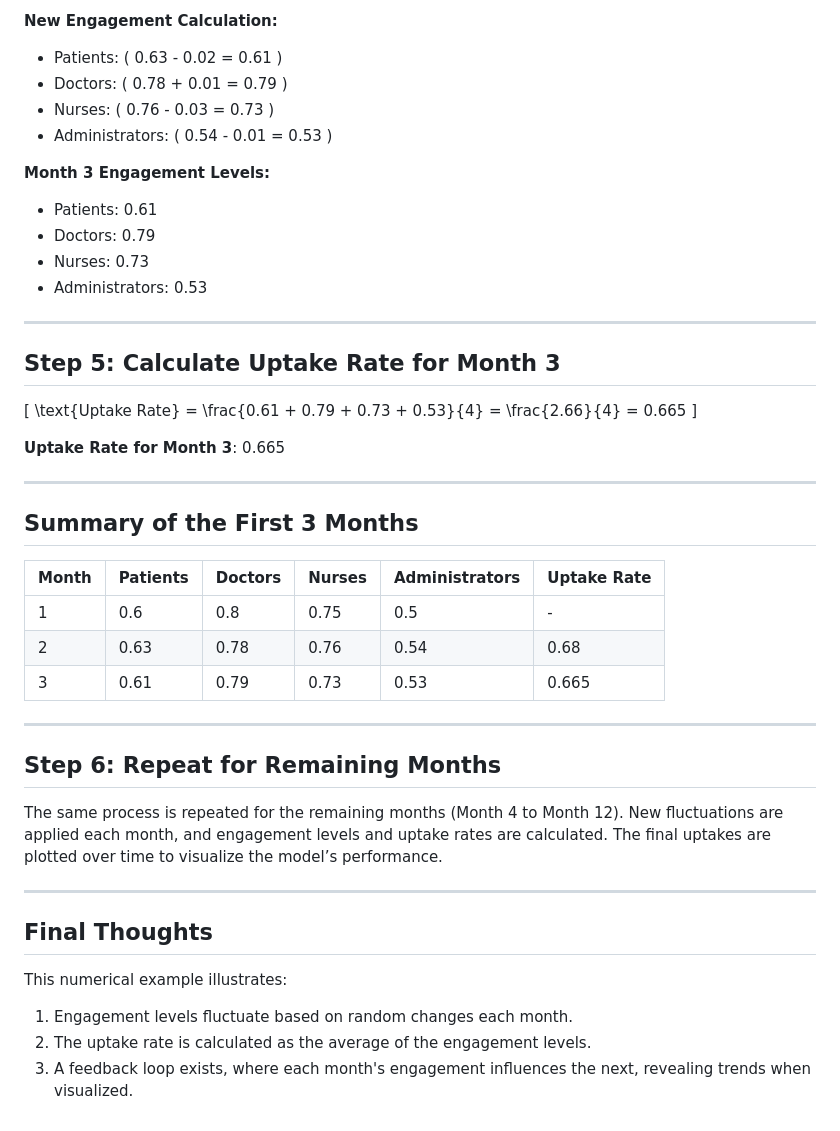
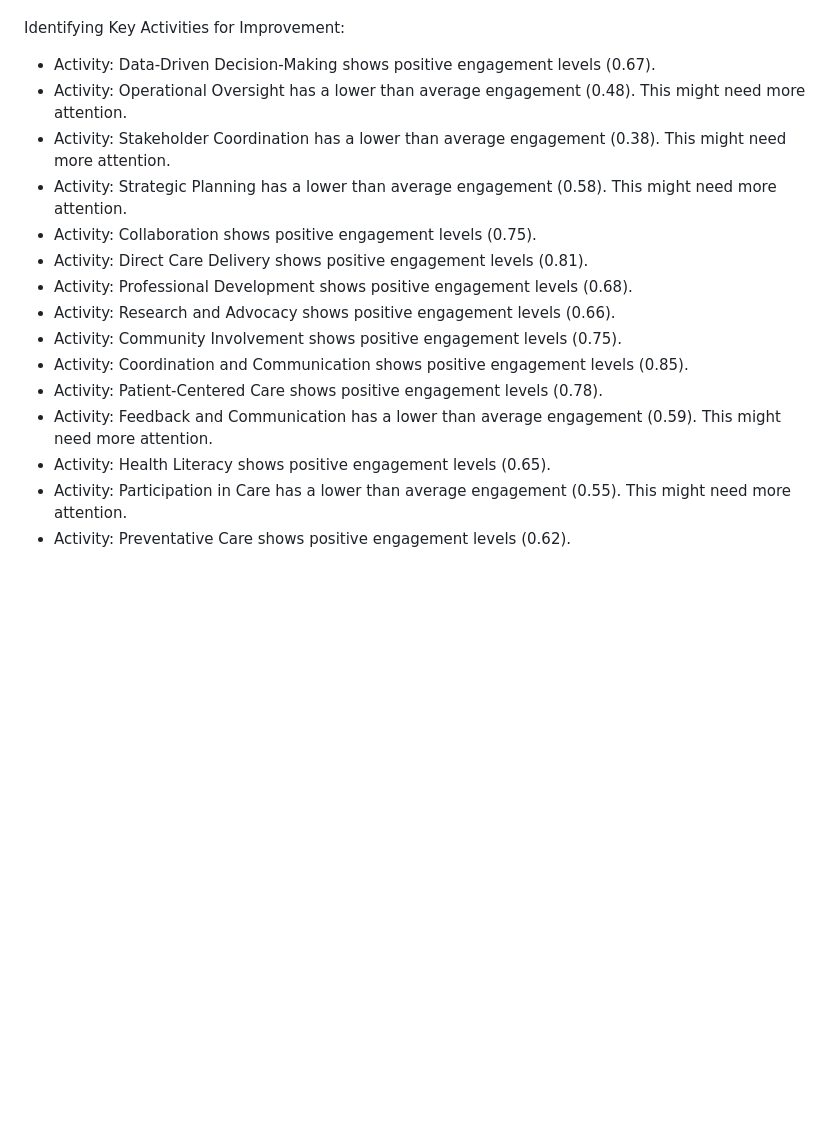
Before and after one commit to HeiderJeffer/Modeling-for-Societal-Complexity-in-Healthcare, a Markdown page: data/documents/Stakeholder Engagement Trends and Strategies for Improvement A Comprehensive Qualitative Analysis Across Patients, Doctors, Nurses, and Administrators.md, the part around the change printed below. Drawn GitHub-style; blank space fills up the shorter version.

```diff
--- a/data/documents/Stakeholder Engagement Trends and Strategies for Improvement A Comprehensive Qualitative Analysis Across Patients, Doctors, Nurses, and Administrators.md
+++ b/data/documents/Stakeholder Engagement Trends and Strategies for Improvement A Comprehensive Qualitative Analysis Across Patients, Doctors, Nurses, and Administrators.md
@@ -68,42 +55,16 @@ For Month 2:
-**New Engagement Calculation:**
-- Patients: \( 0.63 - 0.02 = 0.61 \)
-- Doctors: \( 0.78 + 0.01 = 0.79 \)
-- Nurses: \( 0.76 - 0.03 = 0.73 \)
-- Administrators: \( 0.54 - 0.01 = 0.53 \)
-
-**Month 3 Engagement Levels:**
-- Patients: 0.61
-- Doctors: 0.79
-- Nurses: 0.73
-- Administrators: 0.53
-
----
-
-## Step 5: Calculate Uptake Rate for Month 3
-\[
-\text{Uptake Rate} = \frac{0.61 + 0.79 + 0.73 + 0.53}{4} = \frac{2.66}{4} = 0.665
-\]
-
-**Uptake Rate for Month 3**: 0.665
-
----
-
-## Summary of the First 3 Months
-| Month | Patients | Doctors | Nurses | Administrators | Uptake Rate |
-|-------|----------|---------|--------|----------------|-------------|
-| 1     | 0.6      | 0.8     | 0.75   | 0.5            | -           |
-| 2     | 0.63     | 0.78    | 0.76   | 0.54           | 0.68        |
-| 3     | 0.61     | 0.79    | 0.73   | 0.53           | 0.665       |
-
----
-
-## Step 6: Repeat for Remaining Months
-The same process is repeated for the remaining months (Month 4 to Month 12). New fluctuations are applied each month, and engagement levels and uptake rates are calculated. The final uptakes are plotted over time to visualize the model’s performance.
-
----
-
-## Final Thoughts
-This numerical example illustrates:
-1. Engagement levels fluctuate based on random changes each month.
-2. The uptake rate is calculated as the average of the engagement levels.
-3. A feedback loop exists, where each month's engagement influences the next, revealing trends when visualized.
+Identifying Key Activities for Improvement:
+  - Activity: Data-Driven Decision-Making shows positive engagement levels (0.67).
+  - Activity: Operational Oversight has a lower than average engagement (0.48). This might need more attention.
+  - Activity: Stakeholder Coordination has a lower than average engagement (0.38). This might need more attention.
+  - Activity: Strategic Planning has a lower than average engagement (0.58). This might need more attention.
+  - Activity: Collaboration shows positive engagement levels (0.75).
+  - Activity: Direct Care Delivery shows positive engagement levels (0.81).
+  - Activity: Professional Development shows positive engagement levels (0.68).
+  - Activity: Research and Advocacy shows positive engagement levels (0.66).
+  - Activity: Community Involvement shows positive engagement levels (0.75).
+  - Activity: Coordination and Communication shows positive engagement levels (0.85).
+  - Activity: Patient-Centered Care shows positive engagement levels (0.78).
+  - Activity: Feedback and Communication has a lower than average engagement (0.59). This might need more attention.
+  - Activity: Health Literacy shows positive engagement levels (0.65).
+  - Activity: Participation in Care has a lower than average engagement (0.55). This might need more attention.
+  - Activity: Preventative Care shows positive engagement levels (0.62).
```
Also changed, not shown: other parts of data/documents/Stakeholder Engagement Trends and Strategies for Improvement A Comprehensive Qualitative Analysis Across Patients, Doctors, Nurses, and Administrators.md (+45 -58 lines).
